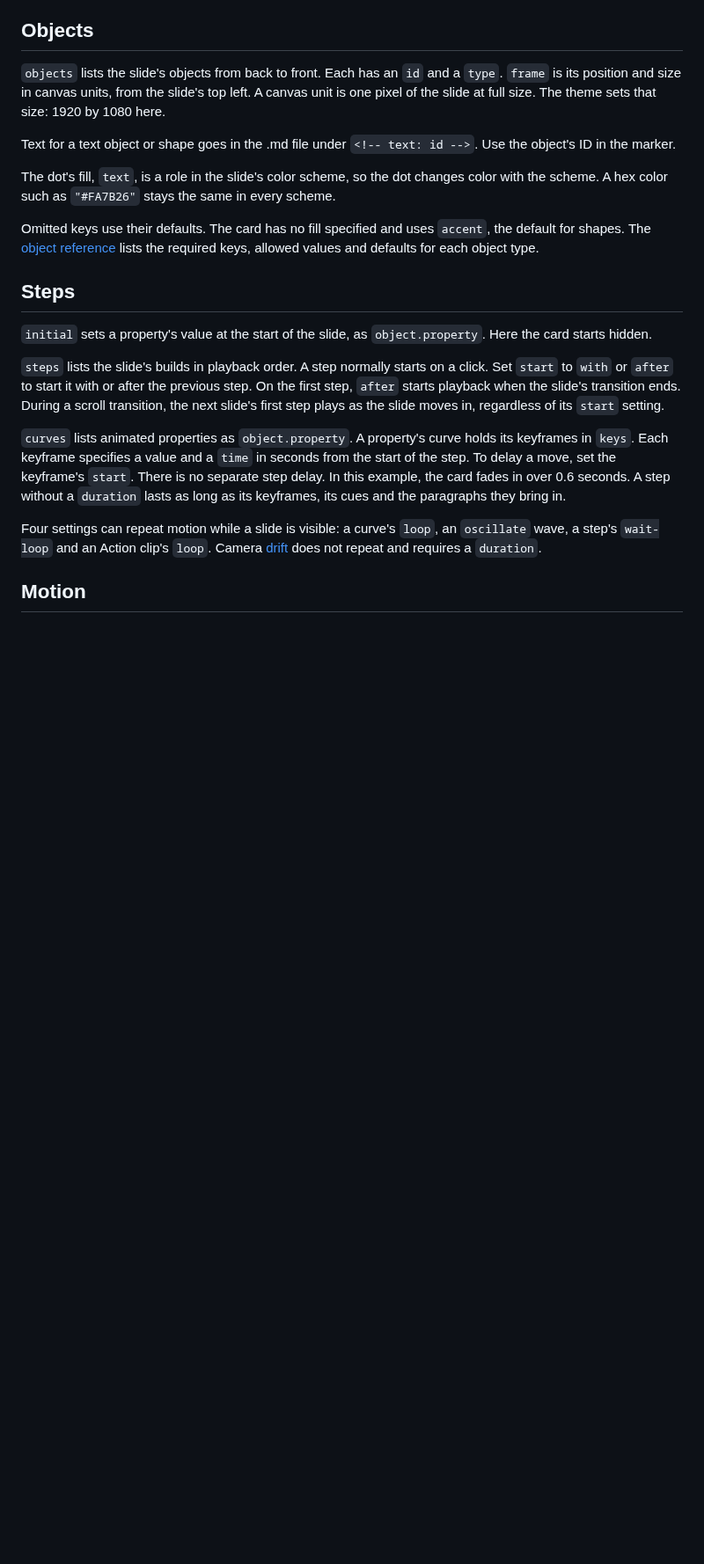
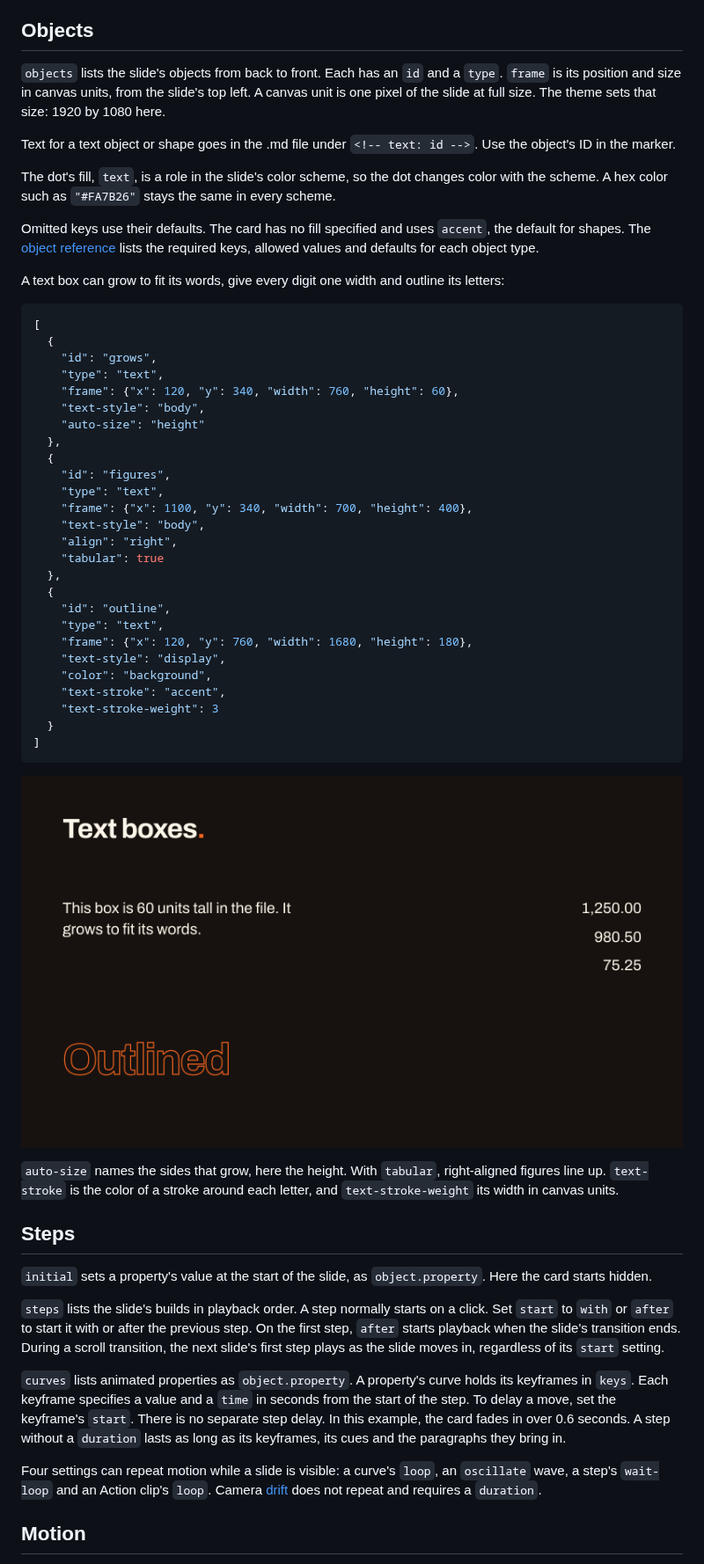
Before and after one commit to markdownpoint/format, a Markdown page: mdpoint-file.md, the part around the change. Shown at 88% size. Drawn GitHub-style; pictures changed too: images/words-type.png (added); blank space fills up the shorter version.

Commit message:
Publish from MarkdownPoint 5f7b217a

````diff
--- a/mdpoint-file.md
+++ b/mdpoint-file.md
@@ -105,6 +105,41 @@ The dot's fill, `text`, is a role in the slide's color scheme, so the dot change
 
 Omitted keys use their defaults. The card has no fill specified and uses `accent`, the default for shapes. The [object reference](reference/v1.md#object) lists the required keys, allowed values and defaults for each object type.
 
+A text box can grow to fit its words, give every digit one width and outline its letters:
+
+```json
+[
+  {
+    "id": "grows",
+    "type": "text",
+    "frame": {"x": 120, "y": 340, "width": 760, "height": 60},
+    "text-style": "body",
+    "auto-size": "height"
+  },
+  {
+    "id": "figures",
+    "type": "text",
+    "frame": {"x": 1100, "y": 340, "width": 700, "height": 400},
+    "text-style": "body",
+    "align": "right",
+    "tabular": true
+  },
+  {
+    "id": "outline",
+    "type": "text",
+    "frame": {"x": 120, "y": 760, "width": 1680, "height": 180},
+    "text-style": "display",
+    "color": "background",
+    "text-stroke": "accent",
+    "text-stroke-weight": 3
+  }
+]
+```
+
+![The type slide, as MarkdownPoint draws it](images/words-type.png)
+
+`auto-size` names the sides that grow, here the height. With `tabular`, right-aligned figures line up. `text-stroke` is the color of a stroke around each letter, and `text-stroke-weight` its width in canvas units.
+
 ## Steps
 
 `initial` sets a property's value at the start of the slide, as `object.property`. Here the card starts hidden.
````
Also changed, not shown: examples/words/slides.md (+37 -0 lines), md-file.md (+22 -0 lines), images/words-fields.png, images/words-rules.png (added), 1 other file.
